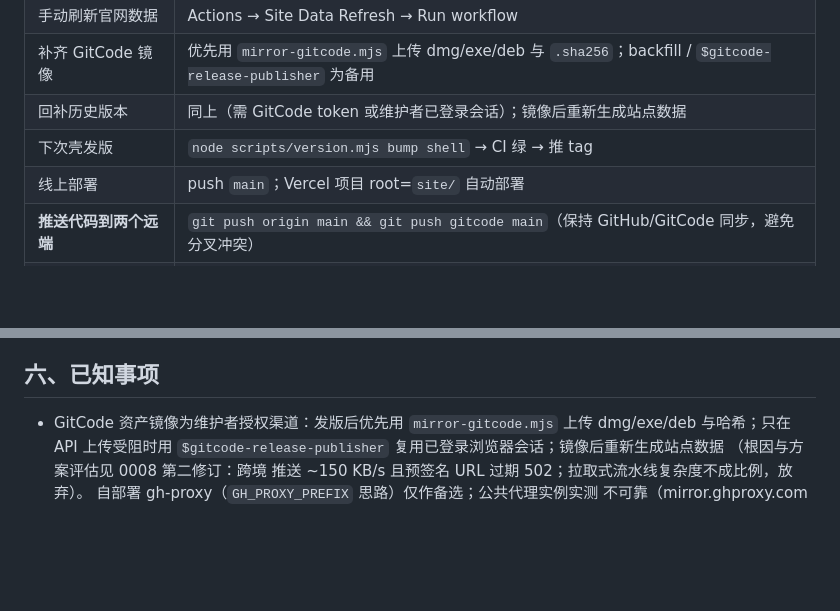
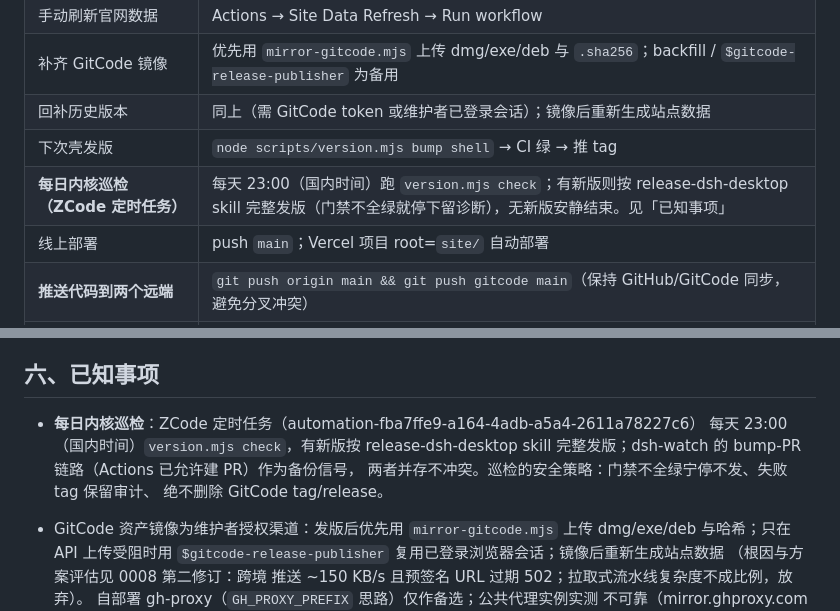
Before and after one commit to citrusli2026/dsh-desktop, a Markdown page: HANDOFF.md, 2 parts joined by grey strips. Drawn GitHub-style; blank space fills up the shorter version.

Commit message:
docs: record the daily 23:00 kernel-check automation in the ops runbook

```diff
--- a/HANDOFF.md
+++ b/HANDOFF.md
@@ -89,6 +89,7 @@ fallback 依次为 gitcode-backfill workflow 与
 | 补齐 GitCode 镜像 | 优先用 `mirror-gitcode.mjs` 上传 dmg/exe/deb 与 `.sha256`；backfill / `$gitcode-release-publisher` 为备用 |
 | 回补历史版本 | 同上（需 GitCode token 或维护者已登录会话）；镜像后重新生成站点数据 |
 | 下次壳发版 | `node scripts/version.mjs bump shell` → CI 绿 → 推 tag |
+| **每日内核巡检（ZCode 定时任务）** | 每天 23:00（国内时间）跑 `version.mjs check`；有新版则按 release-dsh-desktop skill 完整发版（门禁不全绿就停下留诊断），无新版安静结束。见「已知事项」 |
 | 线上部署 | push `main`；Vercel 项目 root=`site/` 自动部署 |
 | **推送代码到两个远端** | `git push origin main && git push gitcode main`（保持 GitHub/GitCode 同步，避免分叉冲突） |
 | **推送 tag 到两个远端** | `git push origin v<tag> && git push gitcode v<tag>`（GitCode Release 需要 tag 存在） |
@@ -110,6 +111,12 @@ fallback 依次为 gitcode-backfill workflow 与
    写入 HANDOFF 对应小节，把"当前代码基线"改为"已发布"。
 
 ## 六、已知事项
+
+- **每日内核巡检**：ZCode 定时任务（automation-fba7ffe9-a164-4adb-a5a4-2611a78227c6）
+  每天 23:00（国内时间）`version.mjs check`，有新版按 release-dsh-desktop skill
+  完整发版；dsh-watch 的 bump-PR 链路（Actions 已允许建 PR）作为备份信号，
+  两者并存不冲突。巡检的安全策略：门禁不全绿宁停不发、失败 tag 保留审计、
+  绝不删除 GitCode tag/release。
 
 - GitCode 资产镜像为维护者授权渠道：发版后优先用
   `mirror-gitcode.mjs` 上传 dmg/exe/deb 与哈希；只在 API 上传受阻时用
```
